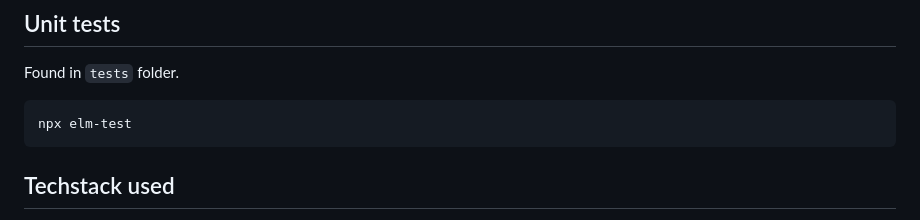
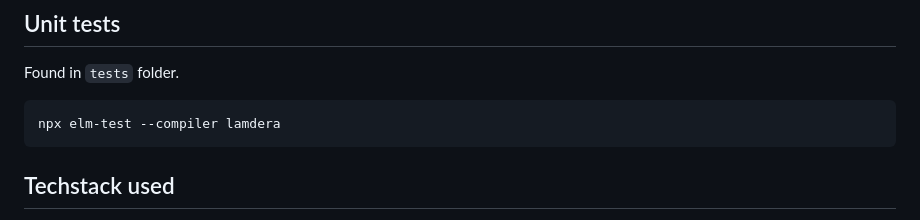
Before and after one commit to RostislavLitovkin/Carcassonne, a Markdown page: readme.md, the part around the change. GitHub-like rendering.

Commit message:
updated unit tests guide

````diff
--- a/readme.md
+++ b/readme.md
@@ -125,7 +125,7 @@ git push lamdera
 Found in `tests` folder.
 
 ```
-npx elm-test
+npx elm-test --compiler lamdera
 ```
 
 ## Techstack used
````
